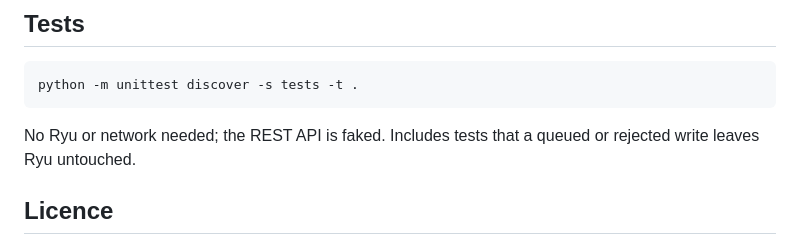
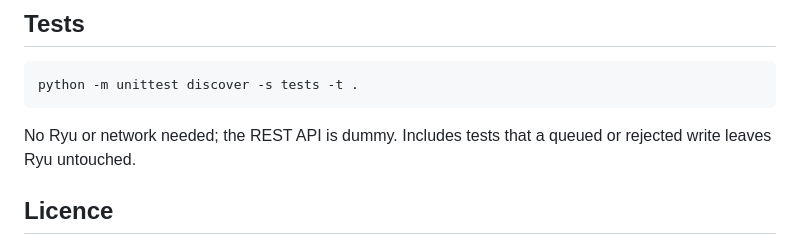
Before and after one commit to maconair0/ryu-mcp-server, a Markdown page: README.md, the part around the change. GitHub-like rendering.

Commit message:
Update README to clarify REST API description

````diff
--- a/README.md
+++ b/README.md
@@ -136,7 +136,7 @@ ryu_map_vlan(dpid="0000000000000101", client_port=1, uplink_port=3, vlan_id=10)
 python -m unittest discover -s tests -t .
 ```
 
-No Ryu or network needed; the REST API is faked. Includes tests that a queued or
+No Ryu or network needed; the REST API is dummy. Includes tests that a queued or
 rejected write leaves Ryu untouched.
 
 ## Licence
````
